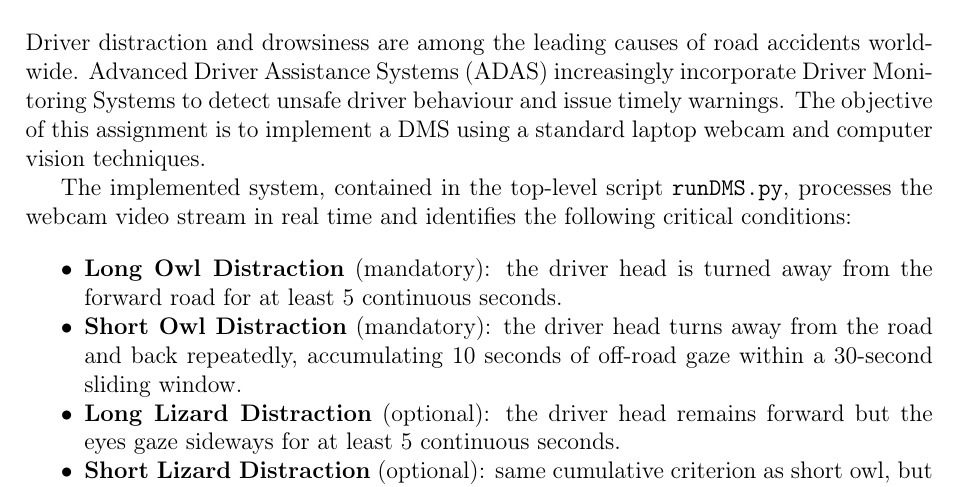
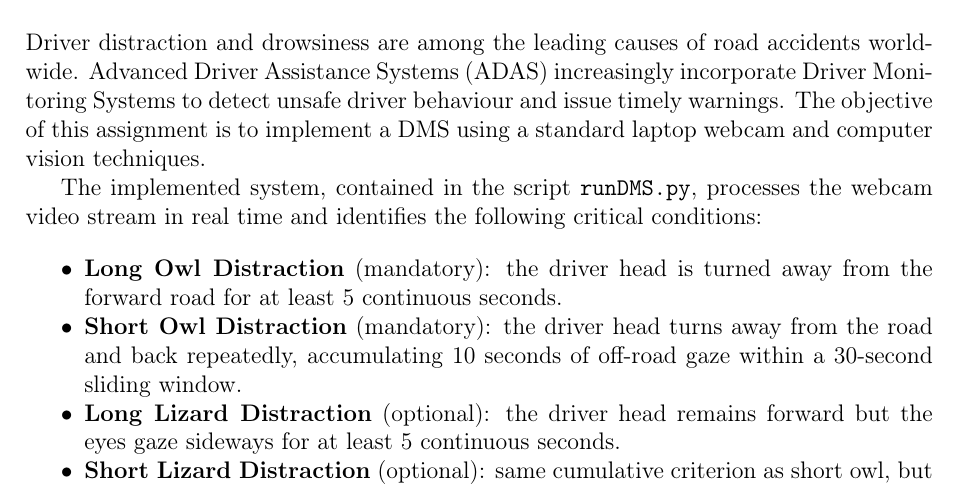
Before and after one commit to JacopoRialti/T4AVassignments, a LaTeX document (3 Distraction Monitoring/report/main.tex): part of page 2 of 10, cut so that both start at the same text. Compiled offline with pdfLaTeX.

Commit message:
docs: add technical report for Distraction Monitoring assignment

```diff
--- a/3 Distraction Monitoring/report/main.tex
+++ b/3 Distraction Monitoring/report/main.tex
@@ -90,7 +90,7 @@
 
 Driver distraction and drowsiness are among the leading causes of road accidents worldwide. Advanced Driver Assistance Systems (ADAS) increasingly incorporate Driver Monitoring Systems to detect unsafe driver behaviour and issue timely warnings. The objective of this assignment is to implement a DMS using a standard laptop webcam and computer vision techniques.
 
-The implemented system, contained in the top-level script \texttt{runDMS.py}, processes the webcam video stream in real time and identifies the following critical conditions:
+The implemented system, contained in the script \texttt{runDMS.py}, processes the webcam video stream in real time and identifies the following critical conditions:
 
 \begin{itemize}[noitemsep]
     \item \textbf{Long Owl Distraction} (mandatory): the driver head is turned away from the forward road for at least 5 continuous seconds.
```
Also changed, not shown: 3 Distraction Monitoring/README.md (added), 4 other files.
